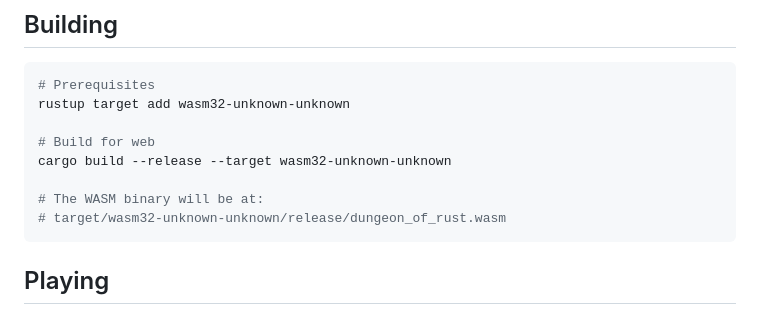
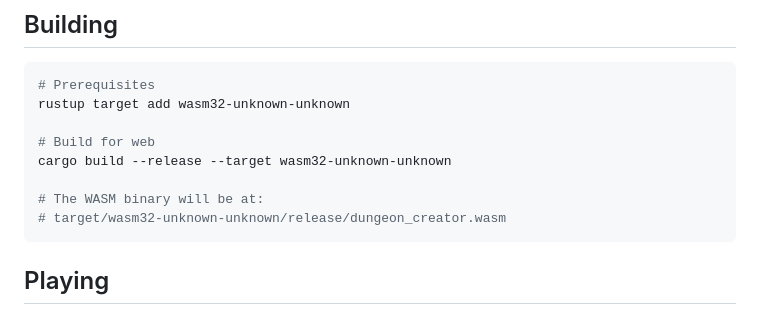
Before and after one commit to mikedad/testrepo, a Markdown page: README.md, the part around the change. GitHub-like rendering.

Commit message:
Dungeon Creator Game

````diff
--- a/README.md
+++ b/README.md
@@ -81,7 +81,7 @@ rustup target add wasm32-unknown-unknown
 cargo build --release --target wasm32-unknown-unknown
 
 # The WASM binary will be at:
-# target/wasm32-unknown-unknown/release/dungeon_of_rust.wasm
+# target/wasm32-unknown-unknown/release/dungeon_creator.wasm
 ```
 
 ## Playing
````
